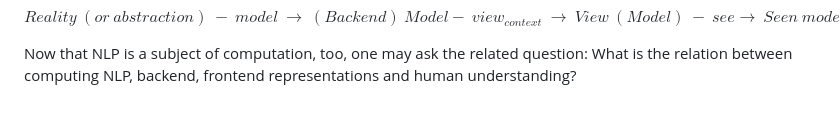
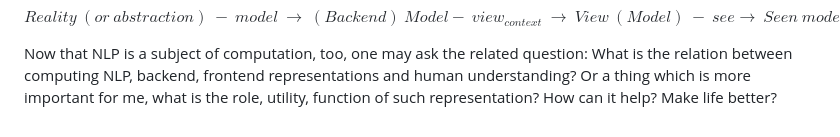
Before and after one commit to csomgyula/sandbox, a Markdown page: math/scint/f-link.md, the part around the change. Rendered like a GitHub page.

```diff
--- a/math/scint/f-link.md
+++ b/math/scint/f-link.md
@@ -67,4 +67,4 @@ $$
 Reality\ (or \ abstraction)\ -\ model\ \rightarrow\ (Backend)\ Model -\ view_{context}\ \rightarrow\ View\ (Model)\ -\ see \rightarrow\ Seen\ model\ - brain\ processing\ \rightarrow\ Normalized\ model\ by\ brain
 $$
 
-Now that NLP is a subject of computation, too, one may ask the related question: What is the relation between computing NLP, backend, frontend representations and human understanding?
+Now that NLP is a subject of computation, too, one may ask the related question: What is the relation between computing NLP, backend, frontend representations and human understanding? Or a thing which is more important for me, what is the role, utility, function of such representation? How can it help? Make life better?
```
